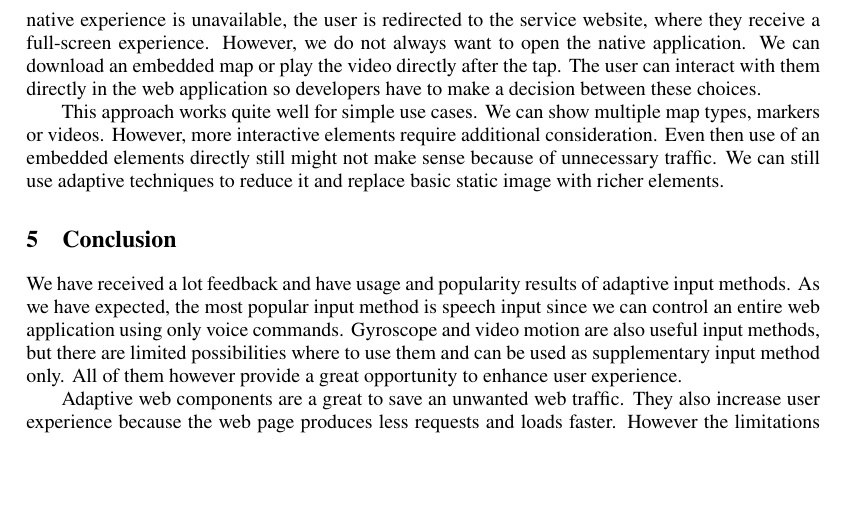
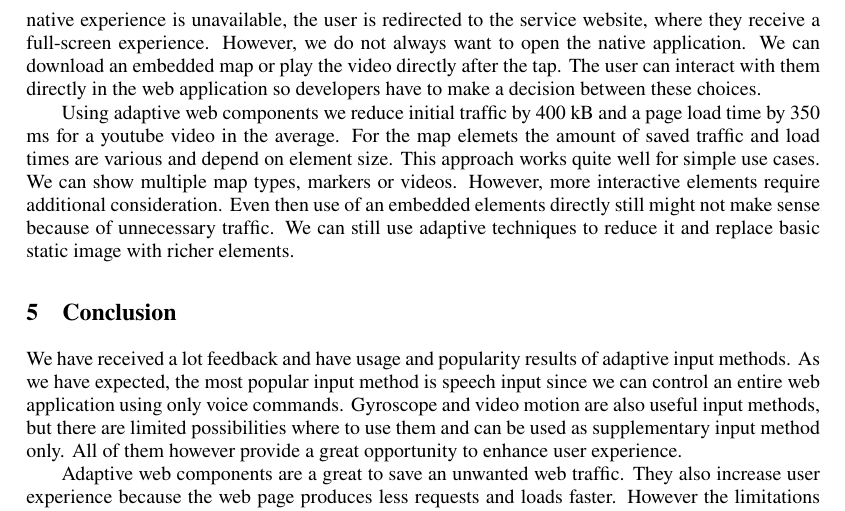
Before and after one commit to janantala/beyond-adaptive-web-design, a LaTeX document (paper/paper.tex): part of page 6 of 7, cut so that both start at the same text, the shorter picture padded with empty space. Compiled offline with pdfLaTeX.

Commit message:
feat: add saved traffic and page load times

```diff
--- a/paper/paper.tex
+++ b/paper/paper.tex
@@ -178,7 +178,7 @@ We have used the Mobile First principle to develop Google Maps and Youtube video
 
 \noindent By default we set an anchor to the location of the service website. When a user taps the component, the browser will try to open the native application where they can have a better experience. If the native experience is unavailable, the user is redirected to the service website, where they receive a full-screen experience. However, we do not always want to open the native application. We can download an embedded map or play the video directly after the tap. The user can interact with them directly in the web application so developers have to make a decision between these choices.
 
-This approach works quite well for simple use cases. We can show multiple map types, markers or videos. However, more interactive elements require additional consideration. Even then use of an embedded elements directly still might not make sense because of unnecessary traffic. We can still use adaptive techniques to reduce it and replace basic static image with richer elements.
+Using adaptive web components we reduce initial traffic by 400 kB and a page load time by 350 ms for a youtube video in the average. For the map elemets the amount of saved traffic and load times are various and depend on element size. This approach works quite well for simple use cases. We can show multiple map types, markers or videos. However, more interactive elements require additional consideration. Even then use of an embedded elements directly still might not make sense because of unnecessary traffic. We can still use adaptive techniques to reduce it and replace basic static image with richer elements.
 
 % subsection web_components (end)
 
```
Also changed, not shown: fixes.md (+2 -0 lines), README.md.
